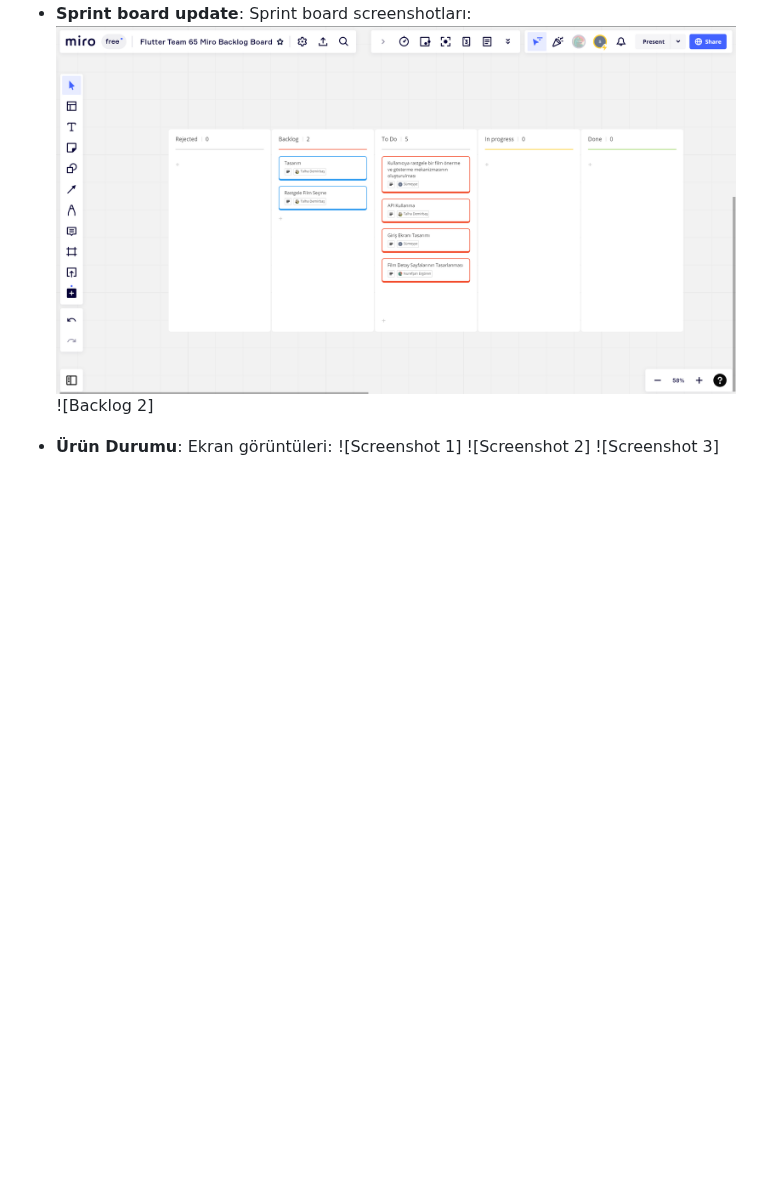
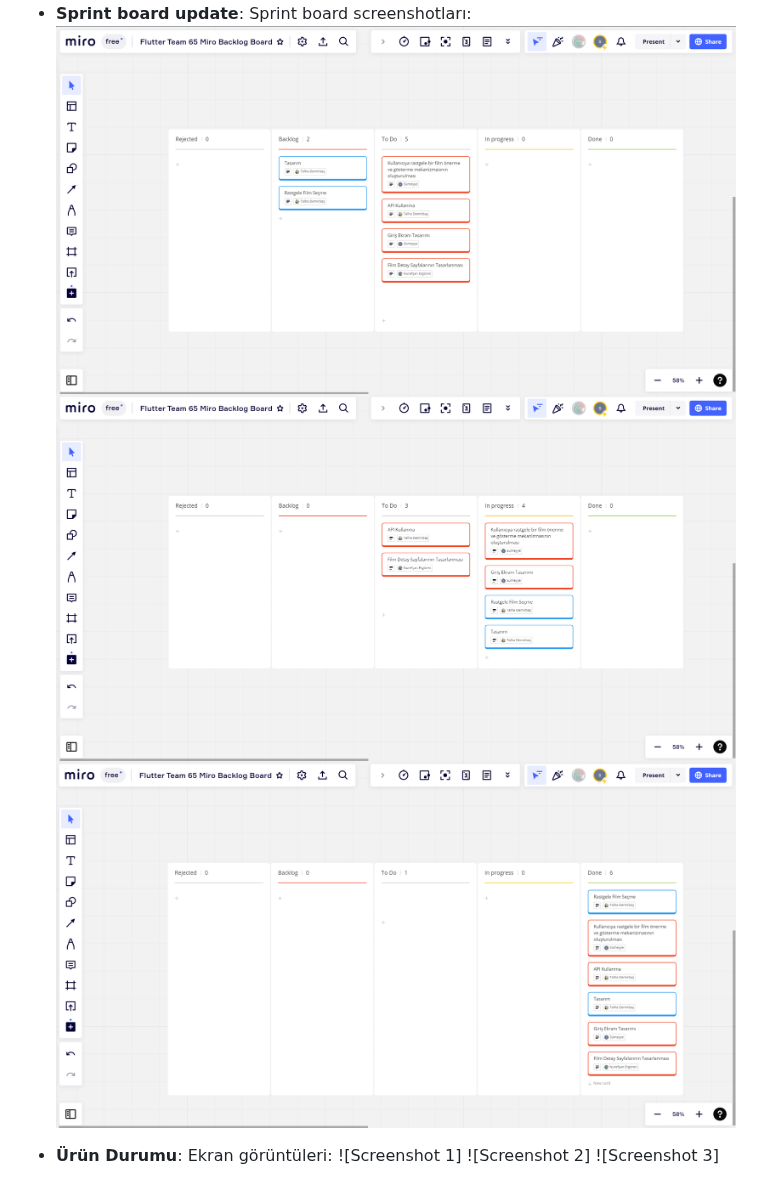
Before and after one commit to sumeyye-armutcu/F-65, a Markdown page: README.md, the part around the change. Rendered like a GitHub page; blank space fills up the shorter version.

```diff
--- a/README.md
+++ b/README.md
@@ -59,7 +59,9 @@ Takım Flutter 65
 
 - **Sprint board update**: Sprint board screenshotları:
 ![Backlog 1](Project-Management/Backlog-1.png)
-![Backlog 2]
+![Backlog 2](Project-Management/Backlog-2.png)
+![Backlog 3](Project-Management/Backlog-3.png)
+
 
 
 
```
